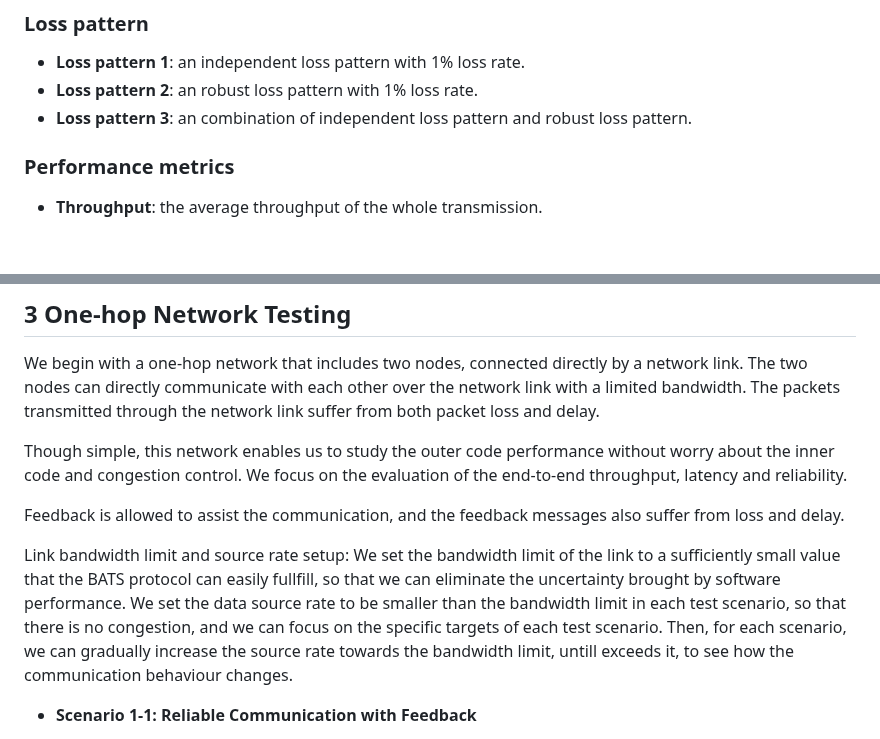
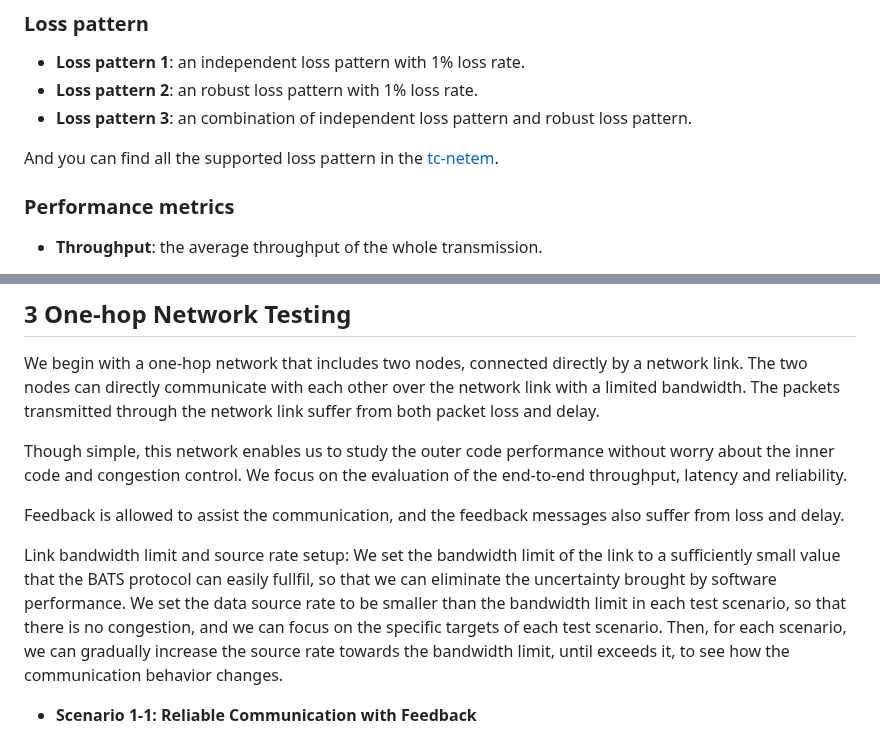
Before and after one commit to n-hop/bats-documentation, a Markdown page: README.md, 2 parts joined by grey strips. GitHub-like rendering; blank space fills up the shorter version.

Commit message:
docs: updated loss pattern

```diff
--- a/README.md
+++ b/README.md
@@ -39,6 +39,8 @@ Three kinds of network topologies will be mainly used in the tests:
 - **Loss pattern 1**: an independent loss pattern with 1% loss rate.
 - **Loss pattern 2**: an robust loss pattern with 1% loss rate.
 - **Loss pattern 3**: an combination of independent loss pattern and robust loss pattern.
+
+And you can find all the supported loss pattern in the [tc-netem](https://www.man7.org/linux/man-pages/man8/tc-netem.8.html).
 
 ### Performance metrics
 
@@ -86,7 +88,7 @@ Though simple, this network enables us to study the outer code performance witho
 Feedback is allowed to assist the communication, and the feedback messages also suffer from loss and delay.
 
 Link bandwidth limit and source rate setup:
-We set the bandwidth limit of the link to a sufficiently small value that the BATS protocol can easily fullfill, so that we can eliminate the uncertainty brought by software performance. We set the data source rate to be smaller than the bandwidth limit in each test scenario, so that there is no congestion, and we can focus on the specific targets of each test scenario. Then, for each scenario, we can gradually increase the source rate towards the bandwidth limit, untill exceeds it, to see how the communication behaviour changes.
+We set the bandwidth limit of the link to a sufficiently small value that the BATS protocol can easily fullfil, so that we can eliminate the uncertainty brought by software performance. We set the data source rate to be smaller than the bandwidth limit in each test scenario, so that there is no congestion, and we can focus on the specific targets of each test scenario. Then, for each scenario, we can gradually increase the source rate towards the bandwidth limit, until exceeds it, to see how the communication behavior changes.
 
 - **Scenario 1-1: Reliable Communication with Feedback**
 
```
